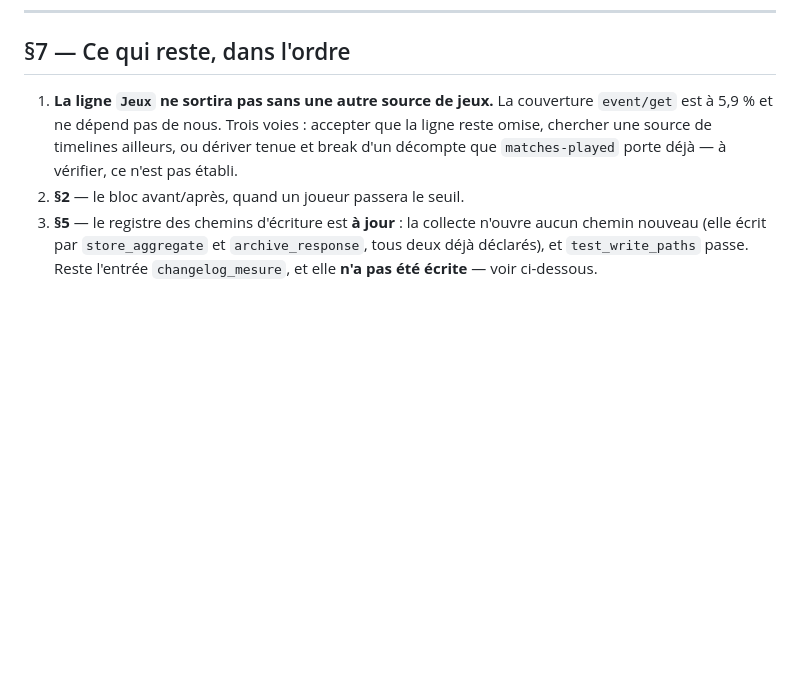
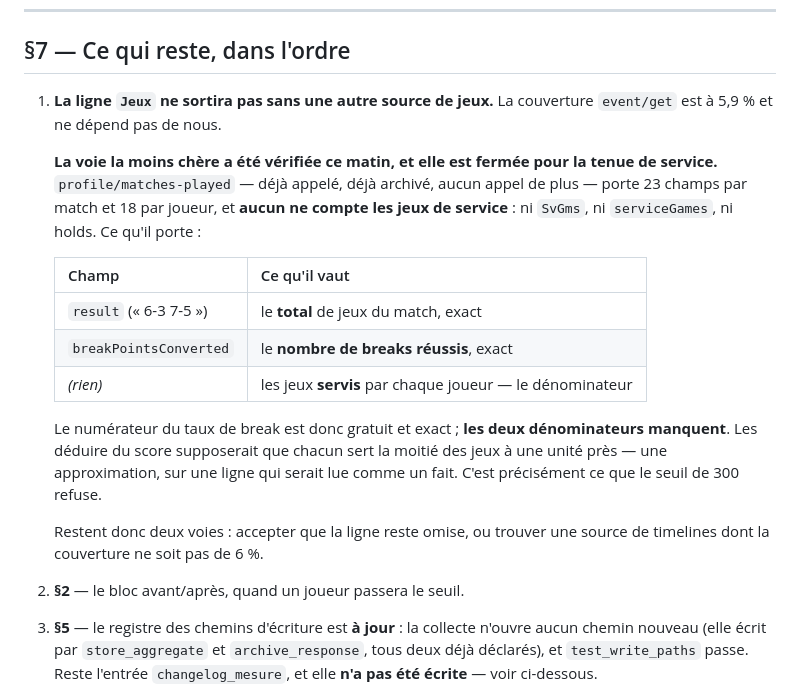
Before and after one commit to tclrcc/myAssistantBet, a Markdown page: DIAGNOSTIC.md, the part around the change. GitHub-like rendering; blank space fills up the shorter version.

Commit message:
Fermer la voie gratuite : matches-played ne compte pas les jeux de service
Verifie sur la charge utile archivee — 23 champs par match, 18 par joueur, et
aucun ne porte les jeux servis. Le score donne le total de jeux et
breakPointsConverted donne les breaks reussis, tous deux exacts et gratuits ;
ce sont les deux denominateurs qui manquent. Les deduire du score supposerait
que chacun sert la moitie des jeux a une unite pres, soit une approximation
sur une ligne qui serait lue comme un fait.

```diff
--- a/DIAGNOSTIC.md
+++ b/DIAGNOSTIC.md
@@ -2043,10 +2043,27 @@ seuil — est ce qui a été suivi.
 ## §7 — Ce qui reste, dans l'ordre
 
 1. **La ligne `Jeux` ne sortira pas sans une autre source de jeux.** La
-   couverture `event/get` est à 5,9 % et ne dépend pas de nous. Trois voies :
-   accepter que la ligne reste omise, chercher une source de timelines
-   ailleurs, ou dériver tenue et break d'un décompte que `matches-played` porte
-   déjà — à vérifier, ce n'est pas établi.
+   couverture `event/get` est à 5,9 % et ne dépend pas de nous.
+
+   **La voie la moins chère a été vérifiée ce matin, et elle est fermée pour la
+   tenue de service.** `profile/matches-played` — déjà appelé, déjà archivé,
+   aucun appel de plus — porte 23 champs par match et 18 par joueur, et
+   **aucun ne compte les jeux de service** : ni `SvGms`, ni `serviceGames`, ni
+   holds. Ce qu'il porte :
+
+   | Champ | Ce qu'il vaut |
+   | --- | --- |
+   | `result` (« 6-3 7-5 ») | le **total** de jeux du match, exact |
+   | `breakPointsConverted` | le **nombre de breaks réussis**, exact |
+   | *(rien)* | les jeux **servis** par chaque joueur — le dénominateur |
+
+   Le numérateur du taux de break est donc gratuit et exact ; **les deux
+   dénominateurs manquent**. Les déduire du score supposerait que chacun sert
+   la moitié des jeux à une unité près — une approximation, sur une ligne qui
+   serait lue comme un fait. C'est précisément ce que le seuil de 300 refuse.
+
+   Restent donc deux voies : accepter que la ligne reste omise, ou trouver une
+   source de timelines dont la couverture ne soit pas de 6 %.
 2. **§2** — le bloc avant/après, quand un joueur passera le seuil.
 3. **§5** — le registre des chemins d'écriture est **à jour** : la collecte
    n'ouvre aucun chemin nouveau (elle écrit par `store_aggregate` et
```
